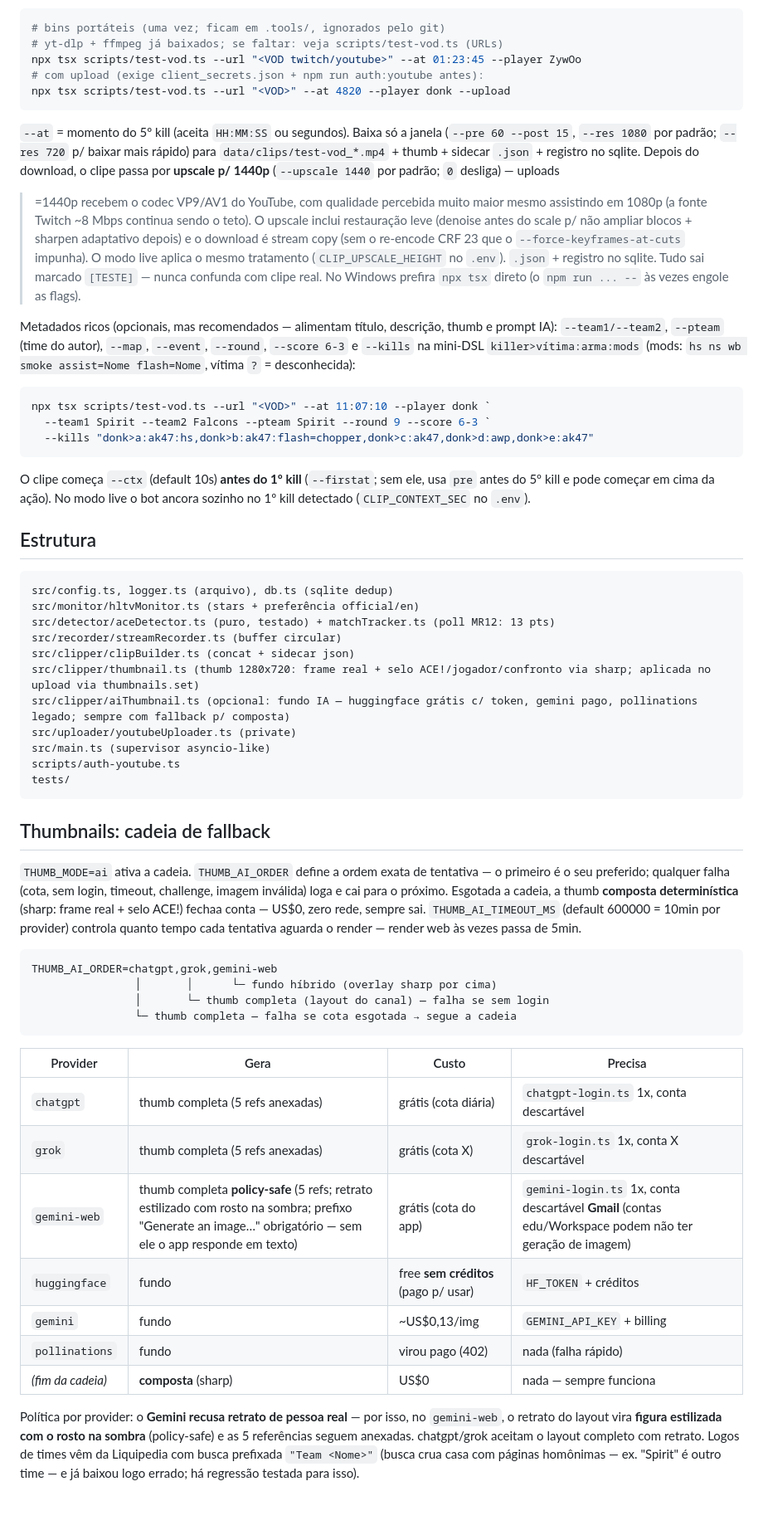
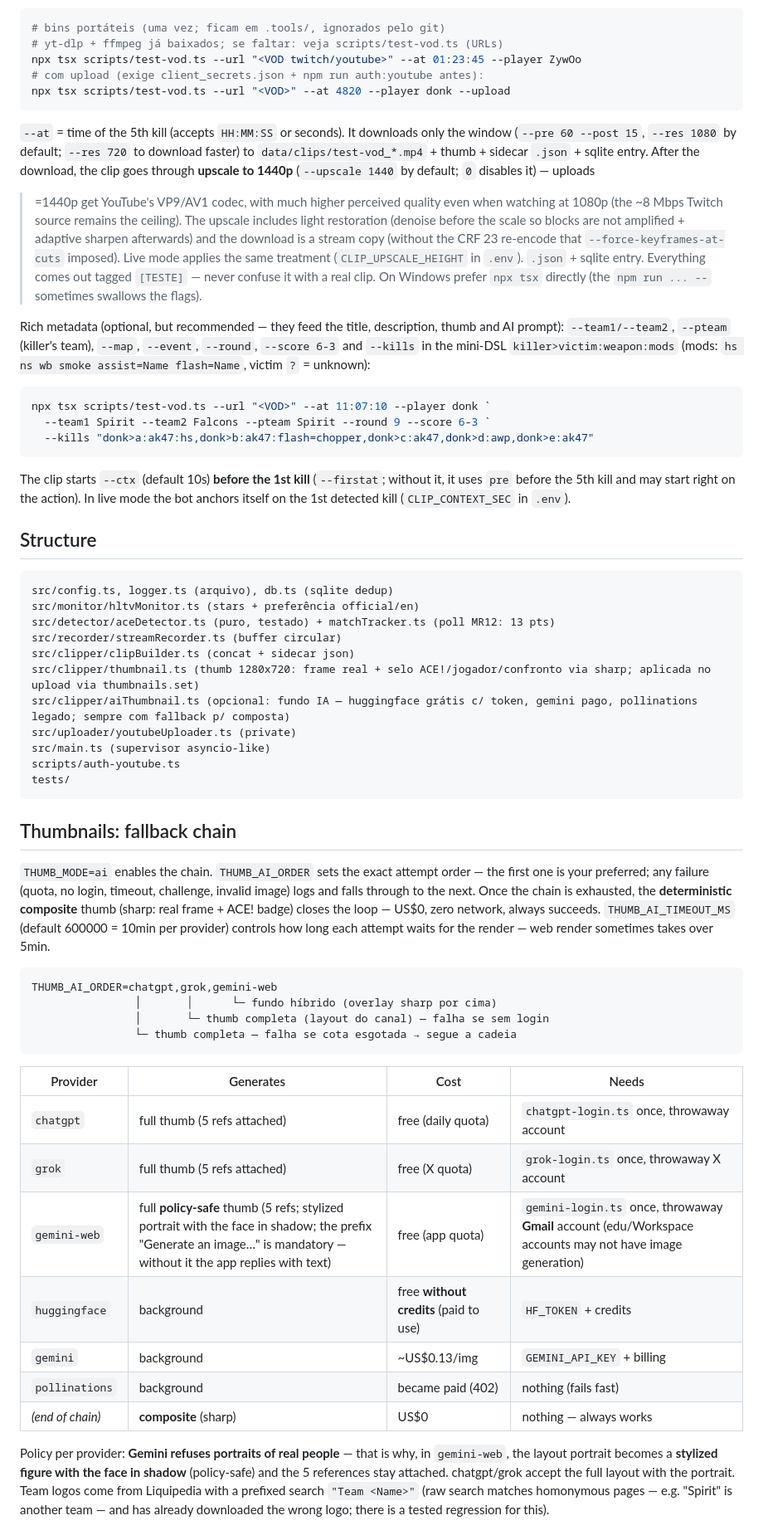
Before and after one commit to Berchez/5K-CSGO-YOUTUBE, a Markdown page: README.md, the part around one of its changes. Shown at 83% size. GitHub-like rendering; blank space fills up the shorter version.

Commit message:
docs: translate README to English

````diff
--- a/README.md
+++ b/README.md
@@ -91,35 +92,35 @@ npx tsx scripts/test-vod.ts --url "<VOD twitch/youtube>" --at 01:23:45 --player
 npx tsx scripts/test-vod.ts --url "<VOD>" --at 4820 --player donk --upload
 ```
 
-`--at` = momento do 5º kill (aceita `HH:MM:SS` ou segundos). Baixa só a janela
-(`--pre 60 --post 15`, `--res 1080` por padrão; `--res 720` p/ baixar mais
-rápido) para `data/clips/test-vod_*.mp4` + thumb + sidecar
-`.json` + registro no sqlite. Depois do download, o clipe passa por
-**upscale p/ 1440p** (`--upscale 1440` por padrão; `0` desliga) — uploads
->=1440p recebem o codec VP9/AV1 do YouTube, com qualidade percebida muito
-maior mesmo assistindo em 1080p (a fonte Twitch ~8 Mbps continua sendo o
-teto). O upscale inclui restauração leve (denoise antes do scale p/ não
-ampliar blocos + sharpen adaptativo depois) e o download é stream copy
-(sem o re-encode CRF 23 que o `--force-keyframes-at-cuts` impunha).
-O modo live aplica o mesmo tratamento (`CLIP_UPSCALE_HEIGHT` no `.env`).
-`.json` + registro no sqlite. Tudo sai marcado `[TESTE]` — nunca confunda com clipe real.
-No Windows prefira `npx tsx` direto (o `npm run ... --` às vezes engole as flags).
+`--at` = time of the 5th kill (accepts `HH:MM:SS` or seconds). It downloads only the window
+(`--pre 60 --post 15`, `--res 1080` by default; `--res 720` to download
+faster) to `data/clips/test-vod_*.mp4` + thumb + sidecar
+`.json` + sqlite entry. After the download, the clip goes through
+**upscale to 1440p** (`--upscale 1440` by default; `0` disables it) — uploads
+>=1440p get YouTube's VP9/AV1 codec, with much higher perceived
+quality even when watching at 1080p (the ~8 Mbps Twitch source remains the
+ceiling). The upscale includes light restoration (denoise before the scale
+so blocks are not amplified + adaptive sharpen afterwards) and the download is a stream copy
+(without the CRF 23 re-encode that `--force-keyframes-at-cuts` imposed).
+Live mode applies the same treatment (`CLIP_UPSCALE_HEIGHT` in `.env`).
+`.json` + sqlite entry. Everything comes out tagged `[TESTE]` — never confuse it with a real clip.
+On Windows prefer `npx tsx` directly (the `npm run ... --` sometimes swallows the flags).
 
-Metadados ricos (opcionais, mas recomendados — alimentam título, descrição,
-thumb e prompt IA): `--team1/--team2`, `--pteam` (time do autor), `--map`,
-`--event`, `--round`, `--score 6-3` e `--kills` na mini-DSL
-`killer>vítima:arma:mods` (mods: `hs ns wb smoke assist=Nome flash=Nome`,
-vítima `?` = desconhecida):
+Rich metadata (optional, but recommended — they feed the title, description,
+thumb and AI prompt): `--team1/--team2`, `--pteam` (killer's team), `--map`,
+`--event`, `--round`, `--score 6-3` and `--kills` in the mini-DSL
+`killer>victim:weapon:mods` (mods: `hs ns wb smoke assist=Name flash=Name`,
+victim `?` = unknown):
 ```powershell
 npx tsx scripts/test-vod.ts --url "<VOD>" --at 11:07:10 --player donk `
   --team1 Spirit --team2 Falcons --pteam Spirit --round 9 --score 6-3 `
   --kills "donk>a:ak47:hs,donk>b:ak47:flash=chopper,donk>c:ak47,donk>d:awp,donk>e:ak47"
 ```
-O clipe começa `--ctx` (default 10s) **antes do 1º kill** (`--firstat`; sem ele,
-usa `pre` antes do 5º kill e pode começar em cima da ação). No modo live o bot
-ancora sozinho no 1º kill detectado (`CLIP_CONTEXT_SEC` no `.env`).
+The clip starts `--ctx` (default 10s) **before the 1st kill** (`--firstat`; without it,
+it uses `pre` before the 5th kill and may start right on the action). In live mode the bot
+anchors itself on the 1st detected kill (`CLIP_CONTEXT_SEC` in `.env`).
 
-## Estrutura
+## Structure
 
 ```text
 src/config.ts, logger.ts (arquivo), db.ts (sqlite dedup)
@@ -135,15 +136,15 @@ scripts/auth-youtube.ts
 tests/
 ```
 
-## Thumbnails: cadeia de fallback
+## Thumbnails: fallback chain
 
-`THUMB_MODE=ai` ativa a cadeia. `THUMB_AI_ORDER` define a ordem exata de
-tentativa — o primeiro é o seu preferido; qualquer falha (cota, sem login,
-timeout, challenge, imagem inválida) loga e cai para o próximo. Esgotada a
-cadeia, a thumb **composta determinística** (sharp: frame real + selo ACE!)
-fechaa conta — US$0, zero rede, sempre sai. `THUMB_AI_TIMEOUT_MS` (default
-600000 = 10min por provider) controla quanto tempo cada tentativa aguarda o
-render — render web às vezes passa de 5min.
+`THUMB_MODE=ai` enables the chain. `THUMB_AI_ORDER` sets the exact attempt
+order — the first one is your preferred; any failure (quota, no login,
+timeout, challenge, invalid image) logs and falls through to the next. Once the
+chain is exhausted, the **deterministic composite** thumb (sharp: real frame + ACE!
+badge) closes the loop — US$0, zero network, always succeeds. `THUMB_AI_TIMEOUT_MS` (default
+600000 = 10min per provider) controls how long each attempt waits for the
+render — web render sometimes takes over 5min.
 
 ```text
 THUMB_AI_ORDER=chatgpt,grok,gemini-web
@@ -152,20 +153,21 @@ THUMB_AI_ORDER=chatgpt,grok,gemini-web
                 └─ thumb completa — falha se cota esgotada → segue a cadeia
 ```
 
-| Provider | Gera | Custo | Precisa |
+| Provider | Generates | Cost | Needs |
 |---|---|---|---|
-| `chatgpt` | thumb completa (5 refs anexadas) | grátis (cota diária) | `chatgpt-login.ts` 1x, conta descartável |
-| `grok` | thumb completa (5 refs anexadas) | grátis (cota X) | `grok-login.ts` 1x, conta X descartável |
-| `gemini-web` | thumb completa **policy-safe** (5 refs; retrato estilizado com rosto na sombra; prefixo "Generate an image…" obrigatório — sem ele o app responde em texto) | grátis (cota do app) | `gemini-login.ts` 1x, conta descartável **Gmail** (contas edu/Workspace podem não ter geração de imagem) |
-| `huggingface` | fundo | free **sem créditos** (pago p/ usar) | `HF_TOKEN` + créditos |
-| `gemini` | fundo | ~US$0,13/img | `GEMINI_API_KEY` + billing |
-| `pollinations` | fundo | virou pago (402) | nada (falha rápido) |
-| *(fim da cadeia)* | **composta** (sharp) | US$0 | nada — sempre funciona |
+| `chatgpt` | full thumb (5 refs attached) | free (daily quota) | `chatgpt-login.ts` once, throwaway account |
+| `grok` | full thumb (5 refs attached) | free (X quota) | `grok-login.ts` once, throwaway X account |
+| `gemini-web` | full **policy-safe** thumb (5 refs; stylized portrait with the face in shadow; the prefix "Generate an image…" is mandatory — without it the app replies with text) | free (app quota) | `gemini-login.ts` once, throwaway **Gmail** account (edu/Workspace accounts may not have image generation) |
+| `huggingface` | background | free **without credits** (paid to use) | `HF_TOKEN` + credits |
+| `gemini` | background | ~US$0.13/img | `GEMINI_API_KEY` + billing |
+| `pollinations` | background | became paid (402) | nothing (fails fast) |
+| *(end of chain)* | **composite** (sharp) | US$0 | nothing — always works |
 
-Política por provider: o **Gemini recusa retrato de pessoa real** — por isso,
-no `gemini-web`, o retrato do layout vira **figura estilizada com o rosto na
-sombra** (policy-safe) e as 5 referências seguem anexadas. chatgpt/grok aceitam
-o layout completo com retrato. Logos de times vêm da Liquipedia com busca
-prefixada `"Team <Nome>"` (busca crua casa com páginas homônimas — ex. "Spirit"
-é outro time — e já baixou logo errado; há regressão testada para isso).
+Policy per provider: **Gemini refuses portraits of real people** — that is why,
+in `gemini-web`, the layout portrait becomes a **stylized figure with the face in
+shadow** (policy-safe) and the 5 references stay attached. chatgpt/grok accept
+the full layout with the portrait. Team logos come from Liquipedia with a prefixed
+search `"Team <Name>"` (raw search matches homonymous pages — e.g. "Spirit"
+is another team — and has already downloaded the wrong logo; there is a tested
+regression for this).
 
````
Also changed, not shown: other parts of README.md (+113 -111 lines).
